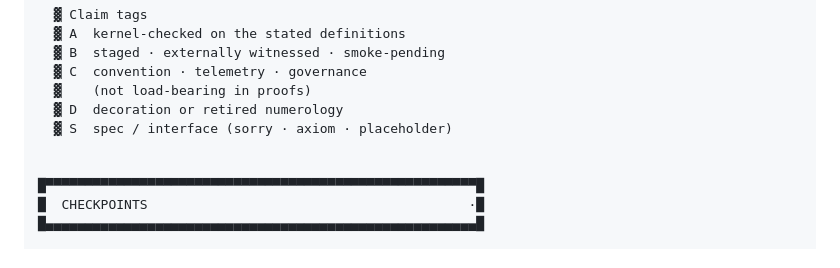
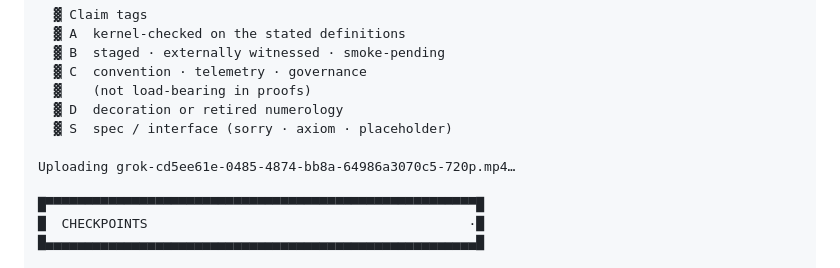
Before and after one commit to toolate28/LogOS, a Markdown page: README.md, the part around one of its changes. Drawn GitHub-style.

Commit message:
Update README.md
Signed-off-by: toolated <toolated@pm.me>

```diff
--- a/README.md
+++ b/README.md
@@ -22,6 +22,7 @@
   ▓ D  decoration or retired numerology
   ▓ S  spec / interface (sorry · axiom · placeholder)
 
+Uploading grok-cd5ee61e-0485-4874-bb8a-64986a3070c5-720p.mp4…
 
 █▀▀▀▀▀▀▀▀▀▀▀▀▀▀▀▀▀▀▀▀▀▀▀▀▀▀▀▀▀▀▀▀▀▀▀▀▀▀▀▀▀▀▀▀▀▀▀▀▀▀▀▀▀▀▀█
 █  CHECKPOINTS                                         ·█
```
Also changed, not shown: other parts of README.md (+34 -27 lines).
